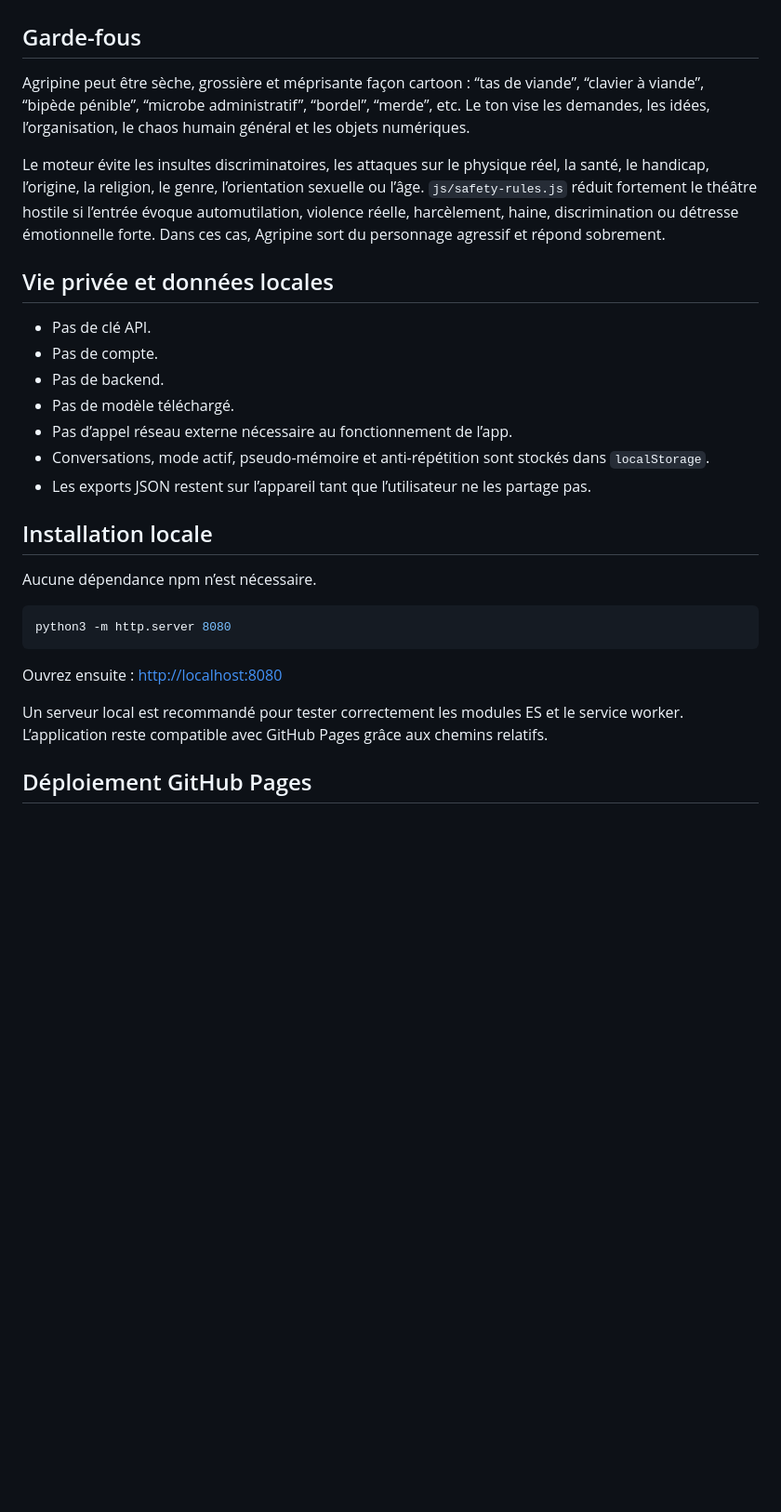
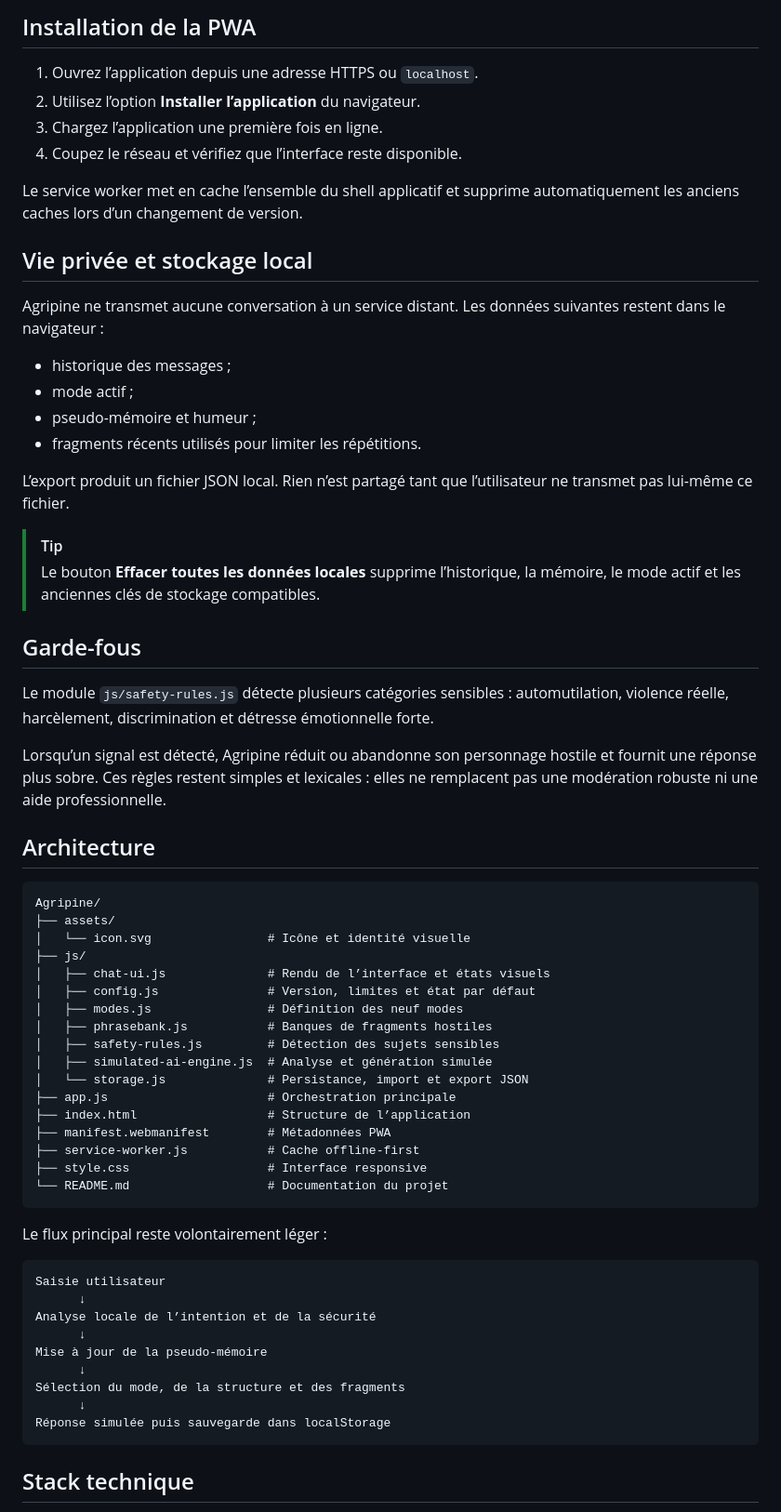
Before and after one commit to christolosier-ship-it/Agripine, a Markdown page: README.md, the part around one of its changes. Shown at 93% size. Drawn GitHub-style; blank space fills up the shorter version.

````diff
--- a/README.md
+++ b/README.md
@@ -24,31 +72,67 @@ Agripine n’est plus une assistante sarcastique qui finit par aider proprement.
+## Installation de la PWA
+
+1. Ouvrez l’application depuis une adresse HTTPS ou `localhost`.
+2. Utilisez l’option **Installer l’application** du navigateur.
+3. Chargez l’application une première fois en ligne.
+4. Coupez le réseau et vérifiez que l’interface reste disponible.
+
+Le service worker met en cache l’ensemble du shell applicatif et supprime automatiquement les anciens caches lors d’un changement de version.
+
+## Vie privée et stockage local
+
+Agripine ne transmet aucune conversation à un service distant. Les données suivantes restent dans le navigateur :
+
+- historique des messages ;
+- mode actif ;
+- pseudo-mémoire et humeur ;
+- fragments récents utilisés pour limiter les répétitions.
+
+L’export produit un fichier JSON local. Rien n’est partagé tant que l’utilisateur ne transmet pas lui-même ce fichier.
+
+> [!TIP]
+> Le bouton **Effacer toutes les données locales** supprime l’historique, la mémoire, le mode actif et les anciennes clés de stockage compatibles.
 
 ## Garde-fous
 
-Agripine peut être sèche, grossière et méprisante façon cartoon : “tas de viande”, “clavier à viande”, “bipède pénible”, “microbe administratif”, “bordel”, “merde”, etc. Le ton vise les demandes, les idées, l’organisation, le chaos humain général et les objets numériques.
+Le module `js/safety-rules.js` détecte plusieurs catégories sensibles : automutilation, violence réelle, harcèlement, discrimination et détresse émotionnelle forte.
 
-Le moteur évite les insultes discriminatoires, les attaques sur le physique réel, la santé, le handicap, l’origine, la religion, le genre, l’orientation sexuelle ou l’âge. `js/safety-rules.js` réduit fortement le théâtre hostile si l’entrée évoque automutilation, violence réelle, harcèlement, haine, discrimination ou détresse émotionnelle forte. Dans ces cas, Agripine sort du personnage agressif et répond sobrement.
+Lorsqu’un signal est détecté, Agripine réduit ou abandonne son personnage hostile et fournit une réponse plus sobre. Ces règles restent simples et lexicales : elles ne remplacent pas une modération robuste ni une aide professionnelle.
 
-## Vie privée et données locales
+## Architecture
 
-- Pas de clé API.
-- Pas de compte.
-- Pas de backend.
-- Pas de modèle téléchargé.
-- Pas d’appel réseau externe nécessaire au fonctionnement de l’app.
-- Conversations, mode actif, pseudo-mémoire et anti-répétition sont stockés dans `localStorage`.
-- Les exports JSON restent sur l’appareil tant que l’utilisateur ne les partage pas.
-
-## Installation locale
-
-Aucune dépendance npm n’est nécessaire.
-
-```bash
-python3 -m http.server 8080
+```text
+Agripine/
+├── assets/
+│   └── icon.svg                # Icône et identité visuelle
+├── js/
+│   ├── chat-ui.js              # Rendu de l’interface et états visuels
+│   ├── config.js               # Version, limites et état par défaut
+│   ├── modes.js                # Définition des neuf modes
+│   ├── phrasebank.js           # Banques de fragments hostiles
+│   ├── safety-rules.js         # Détection des sujets sensibles
+│   ├── simulated-ai-engine.js  # Analyse et génération simulée
+│   └── storage.js              # Persistance, import et export JSON
+├── app.js                      # Orchestration principale
+├── index.html                  # Structure de l’application
+├── manifest.webmanifest        # Métadonnées PWA
+├── service-worker.js           # Cache offline-first
+├── style.css                   # Interface responsive
+└── README.md                   # Documentation du projet
 ```
 
-Ouvrez ensuite : <http://localhost:8080>
+Le flux principal reste volontairement léger :
 
-Un serveur local est recommandé pour tester correctement les modules ES et le service worker. L’application reste compatible avec GitHub Pages grâce aux chemins relatifs.
+```text
+Saisie utilisateur
+      ↓
+Analyse locale de l’intention et de la sécurité
+      ↓
+Mise à jour de la pseudo-mémoire
+      ↓
+Sélection du mode, de la structure et des fragments
+      ↓
+Réponse simulée puis sauvegarde dans localStorage
+```
 
-## Déploiement GitHub Pages
+## Stack technique
 
````
Also changed, not shown: other parts of README.md (+101 -36 lines).
